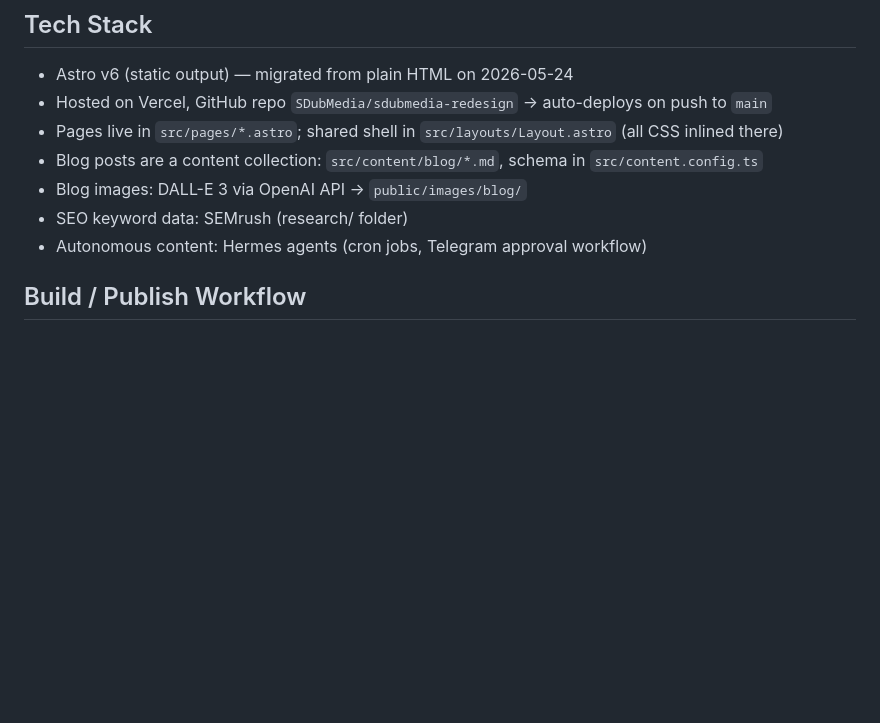
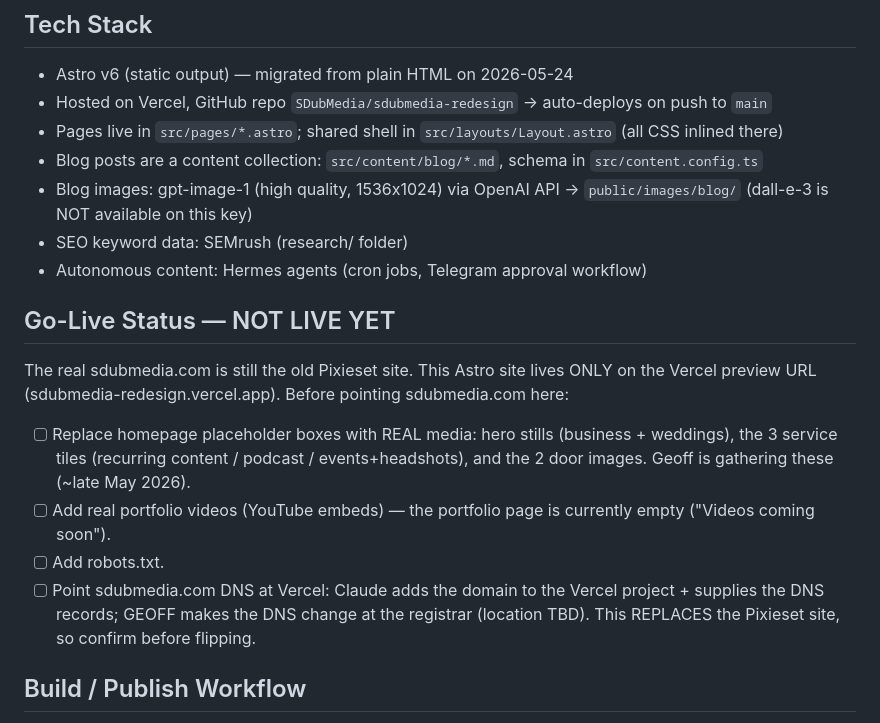
Before and after one commit to SDubMedia/sdubmedia-redesign, a Markdown page: CLAUDE.md, the part around the change. Drawn GitHub-style; blank space fills up the shorter version.

Commit message:
Document go-live checklist (homepage media, portfolio, robots, DNS) before pointing sdubmedia.com
Co-Authored-By: Claude Opus 4.7 (1M context) <noreply@anthropic.com>

```diff
--- a/CLAUDE.md
+++ b/CLAUDE.md
@@ -52,9 +52,17 @@ Build topical authority around "Nashville video production."
 - Hosted on Vercel, GitHub repo `SDubMedia/sdubmedia-redesign` → auto-deploys on push to `main`
 - Pages live in `src/pages/*.astro`; shared shell in `src/layouts/Layout.astro` (all CSS inlined there)
 - Blog posts are a content collection: `src/content/blog/*.md`, schema in `src/content.config.ts`
-- Blog images: DALL-E 3 via OpenAI API → `public/images/blog/`
+- Blog images: gpt-image-1 (high quality, 1536x1024) via OpenAI API → `public/images/blog/` (dall-e-3 is NOT available on this key)
 - SEO keyword data: SEMrush (research/ folder)
 - Autonomous content: Hermes agents (cron jobs, Telegram approval workflow)
+
+## Go-Live Status — NOT LIVE YET
+The real sdubmedia.com is still the old Pixieset site. This Astro site lives ONLY on the Vercel
+preview URL (sdubmedia-redesign.vercel.app). Before pointing sdubmedia.com here:
+- [ ] Replace homepage placeholder boxes with REAL media: hero stills (business + weddings), the 3 service tiles (recurring content / podcast / events+headshots), and the 2 door images. Geoff is gathering these (~late May 2026).
+- [ ] Add real portfolio videos (YouTube embeds) — the portfolio page is currently empty ("Videos coming soon").
+- [ ] Add robots.txt.
+- [ ] Point sdubmedia.com DNS at Vercel: Claude adds the domain to the Vercel project + supplies the DNS records; GEOFF makes the DNS change at the registrar (location TBD). This REPLACES the Pixieset site, so confirm before flipping.
 
 ## Build / Publish Workflow
 - Hermes writes drafts to `content/drafts/` with `draft: true` frontmatter (Astro ignores them there).
```
